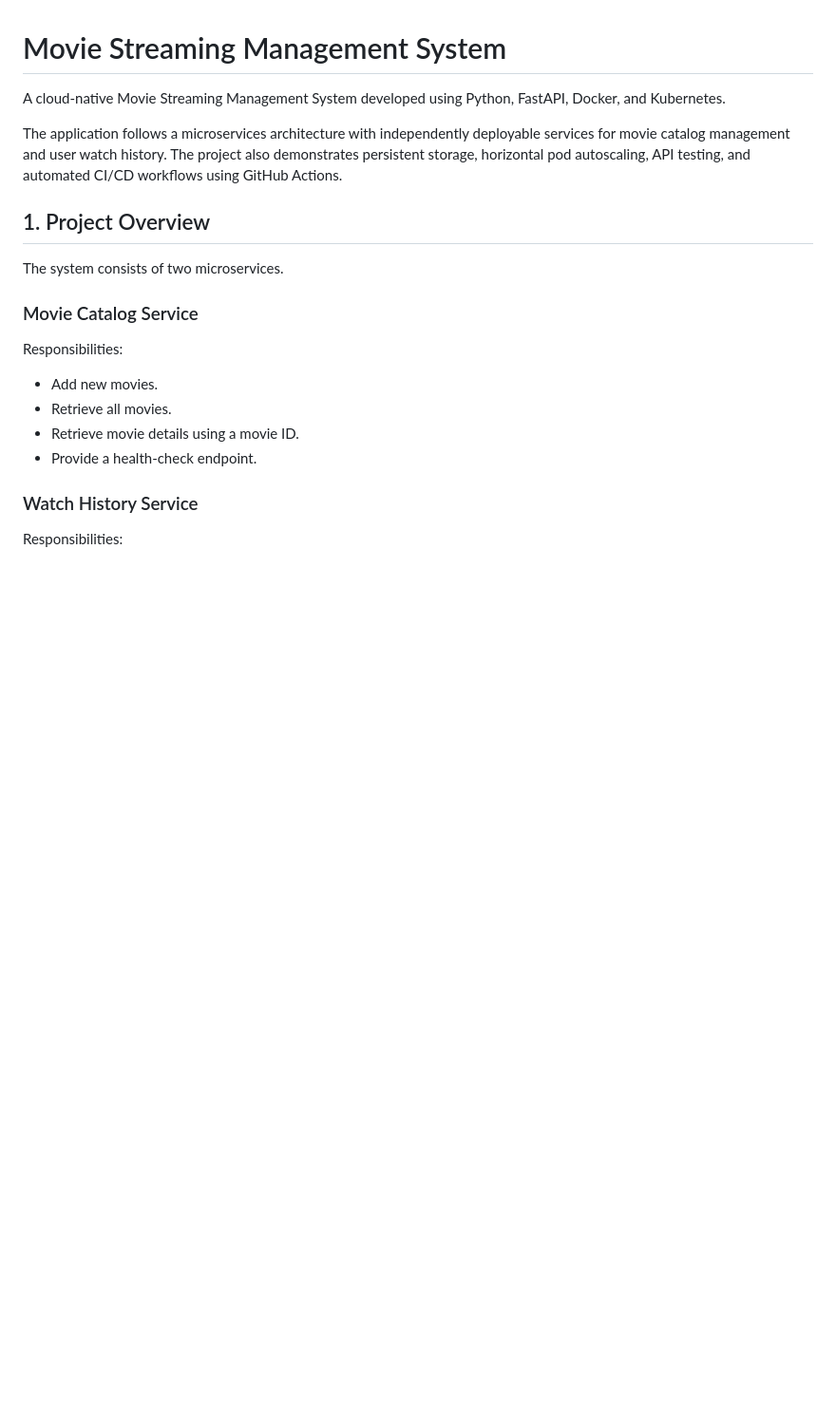
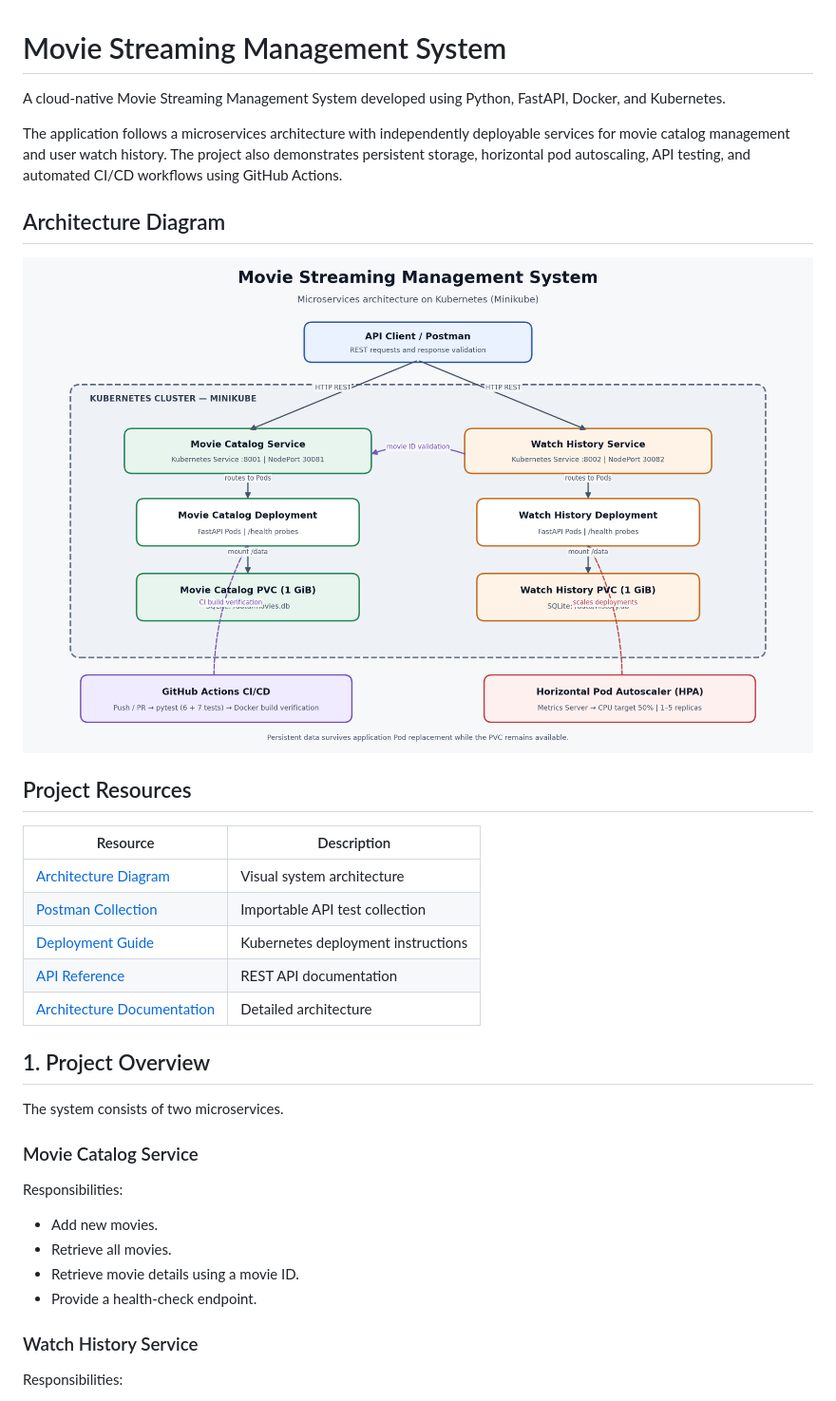
Before and after one commit to SatyaBITS264/MovieStreamingSystem, a Markdown page: README.md, the part around the change. Shown at 95% size. Rendered like a GitHub page; pictures changed too: architecture.png (added); blank space fills up the shorter version.

Commit message:
Add architecture diagram and Postman collection to README

```diff
--- a/README.md
+++ b/README.md
@@ -3,6 +3,21 @@
 A cloud-native Movie Streaming Management System developed using Python, FastAPI, Docker, and Kubernetes.
 
 The application follows a microservices architecture with independently deployable services for movie catalog management and user watch history. The project also demonstrates persistent storage, horizontal pod autoscaling, API testing, and automated CI/CD workflows using GitHub Actions.
+
+## Architecture Diagram
+
+![Movie Streaming Management System Architecture](architecture.png)
+
+## Project Resources
+
+| Resource | Description |
+|---|---|
+| [Architecture Diagram](architecture.png) | Visual system architecture |
+| [Postman Collection](postman_collection.json) | Importable API test collection |
+| [Deployment Guide](docs/deployment/deployment-guide.md) | Kubernetes deployment instructions |
+| [API Reference](docs/api/api-reference.md) | REST API documentation |
+| [Architecture Documentation](docs/architecture/architecture.md) | Detailed architecture |
+
 
 ## 1. Project Overview
 
```
Also changed, not shown: 1 other file.
